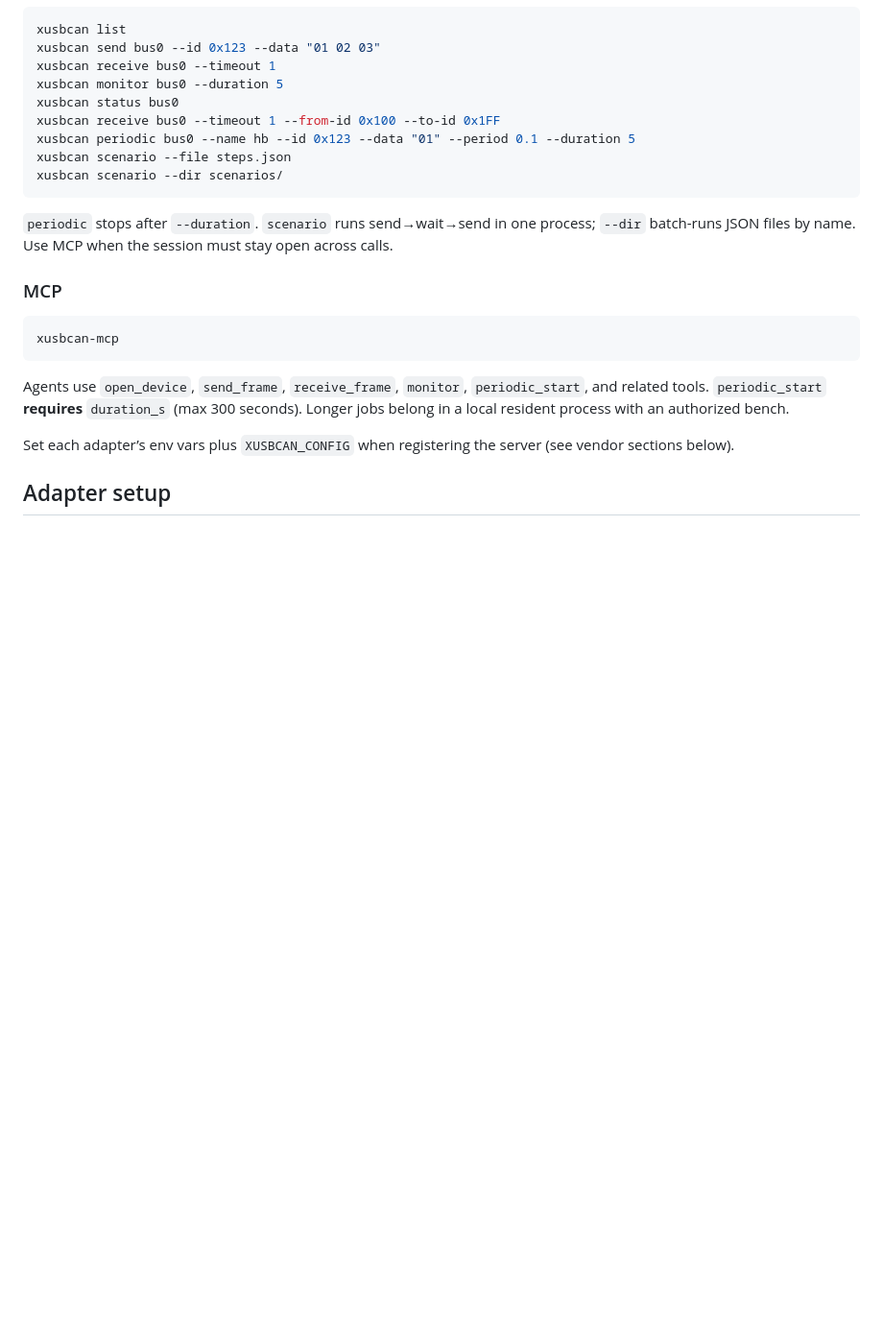
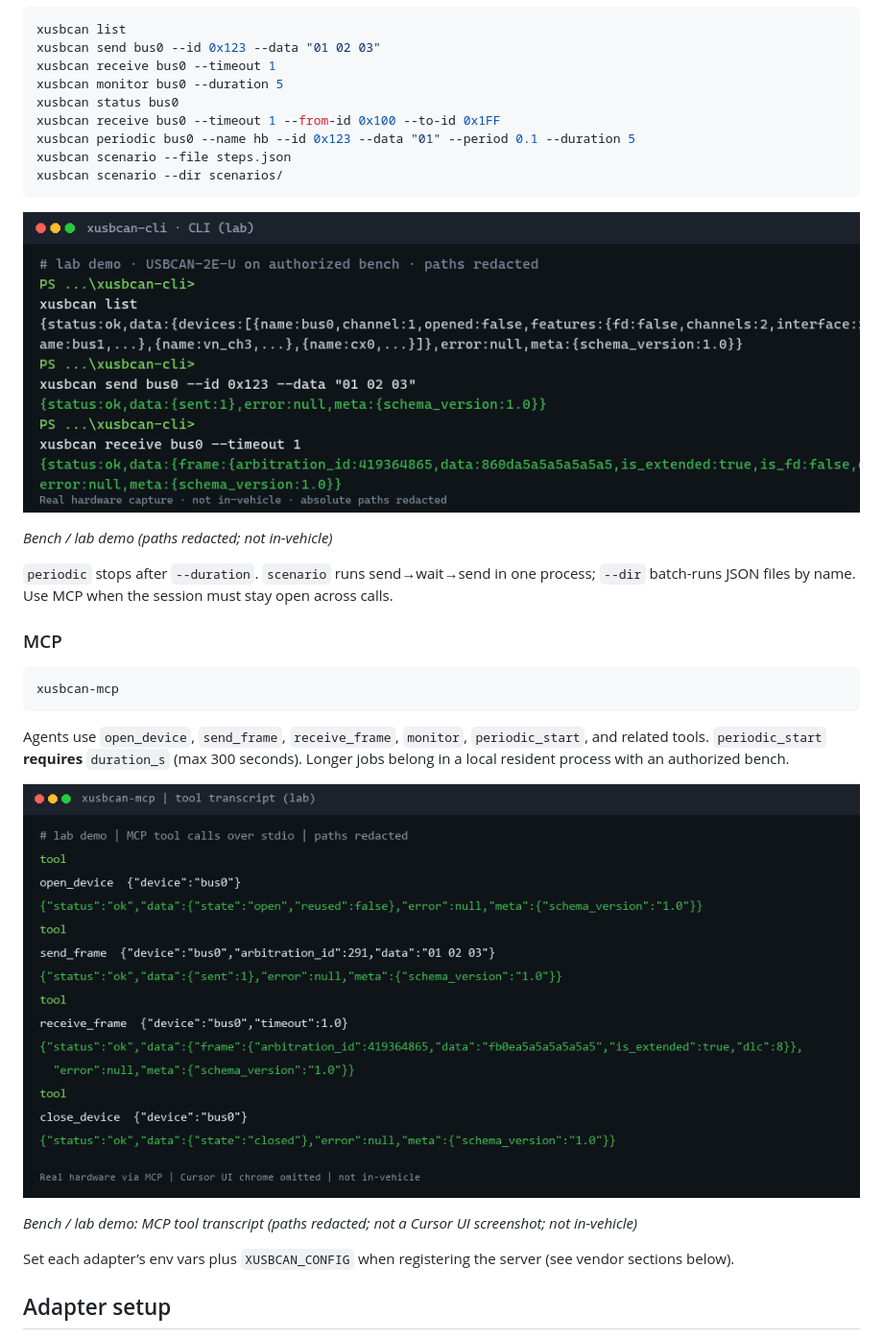
Before and after one commit to Archaofan/xusbcan-cli, a Markdown page: README.en.md, the part around one of its changes. Shown at 96% size. GitHub-like rendering; pictures changed too: assets/demo-cli.png (added), assets/demo-mcp.png (added); blank space fills up the shorter version.

````diff
--- a/README.en.md
+++ b/README.en.md
@@ -89,6 +93,10 @@ xusbcan scenario --file steps.json
 xusbcan scenario --dir scenarios/
 ```
 
+![CLI lab demo](assets/demo-cli.png)
+
+*Bench / lab demo (paths redacted; not in-vehicle)*
+
 `periodic` stops after `--duration`. `scenario` runs send→wait→send in one process; `--dir` batch-runs JSON files by name. Use MCP when the session must stay open across calls.
 
 ### MCP
@@ -98,6 +106,10 @@ xusbcan-mcp
 ```
 
 Agents use `open_device`, `send_frame`, `receive_frame`, `monitor`, `periodic_start`, and related tools. `periodic_start` **requires** `duration_s` (max 300 seconds). Longer jobs belong in a local resident process with an authorized bench.
+
+![MCP lab demo](assets/demo-mcp.png)
+
+*Bench / lab demo: MCP tool transcript (paths redacted; not a Cursor UI screenshot; not in-vehicle)*
 
 Set each adapter’s env vars plus `XUSBCAN_CONFIG` when registering the server (see vendor sections below).
 
````
Also changed, not shown: other parts of README.en.md (+4 -0 lines), README.md (+12 -0 lines), assets/social-preview.png (added), 2 other files.
